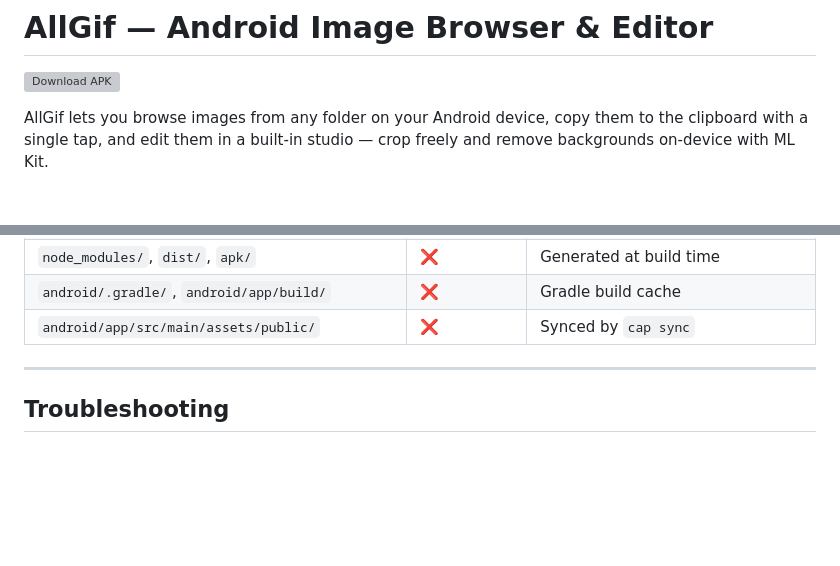
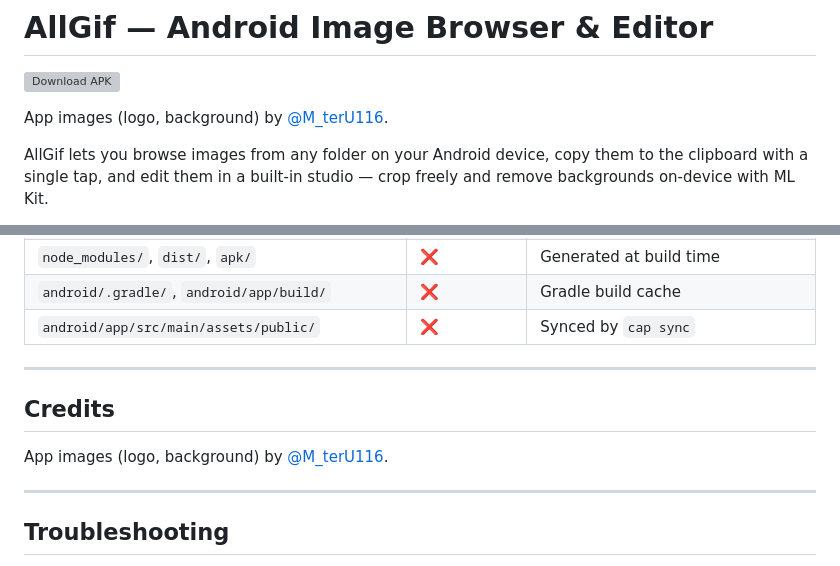
Before and after one commit to nguyenkhang-gif/allgif-android, a Markdown page: README.md, 2 parts joined by grey strips. Drawn GitHub-style; blank space fills up the shorter version; grey boxes are pictures that could not be loaded.

Commit message:
Add artist credit for @M_terU116

```diff
--- a/README.md
+++ b/README.md
@@ -1,6 +1,8 @@
 # AllGif — Android Image Browser & Editor
 
 [![Download APK](https://img.shields.io/github/v/release/nguyenkhang-gif/allgif-android?label=Download%20APK&logo=android&color=3DDC84)](https://github.com/nguyenkhang-gif/allgif-android/releases/latest/download/AllGif.apk)
+
+App images (logo, background) by [@M_terU116](https://x.com/M_terU116).
 
 AllGif lets you browse images from any folder on your Android device, copy them to the clipboard with a single tap, and edit them in a built-in studio — crop freely and remove backgrounds on-device with ML Kit.
 
@@ -253,6 +255,12 @@ allgif-android/
 
 ---
 
+## Credits
+
+App images (logo, background) by [@M_terU116](https://x.com/M_terU116).
+
+---
+
 ## Troubleshooting
 
 **`adb: no devices found`**
```
